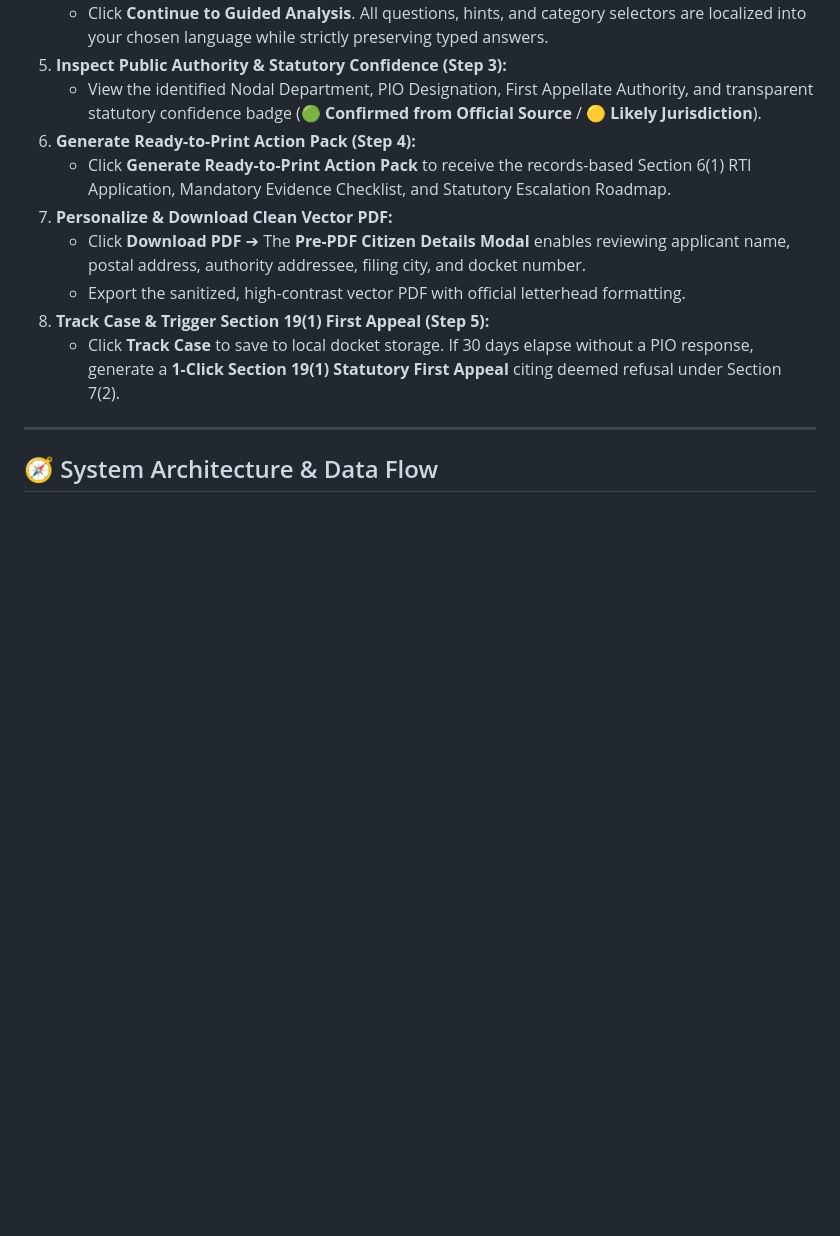
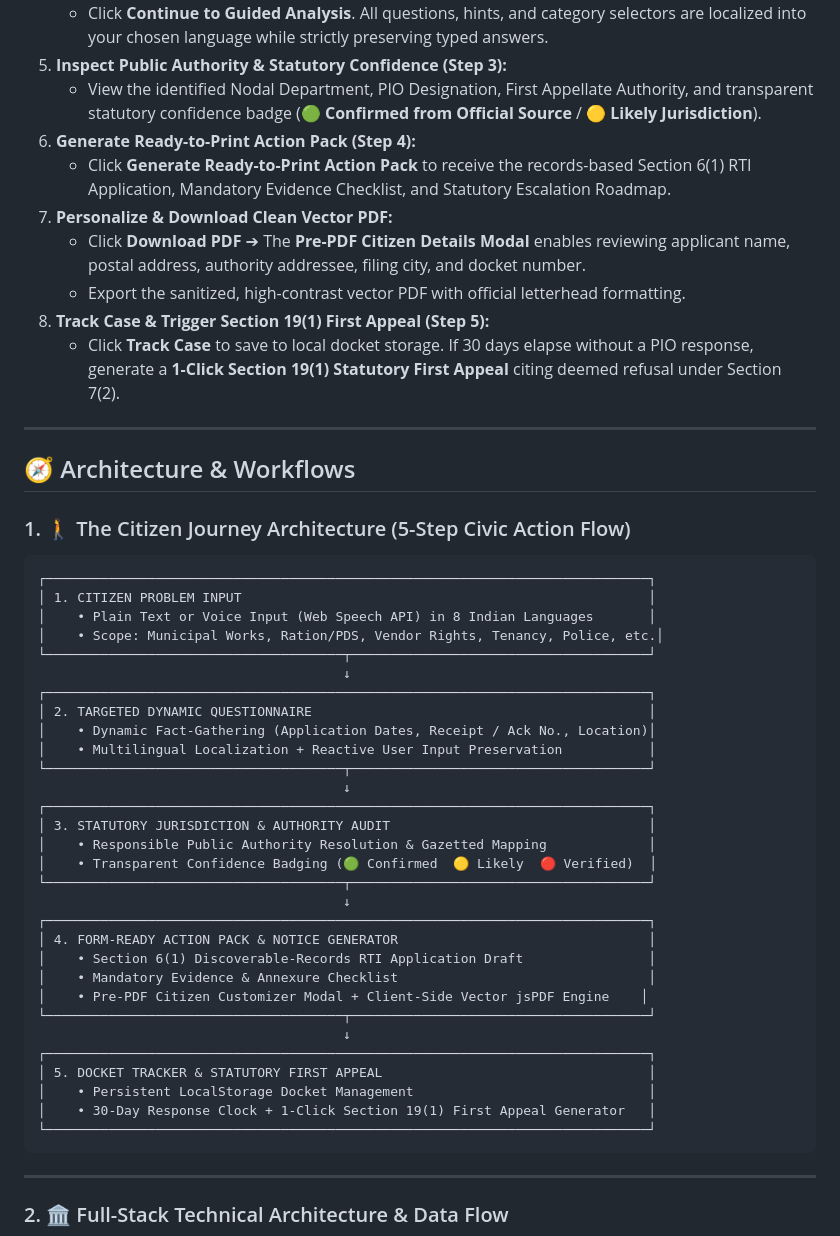
Before and after one commit to shivam-1919/Nyaymitra, a Markdown page: README.md, the part around one of its changes. Rendered like a GitHub page; blank space fills up the shorter version.

Commit message:
docs: refine architecture section with 5-step citizen journey and clean full-stack flowchart

````diff
--- a/README.md
+++ b/README.md
@@ -51,7 +51,46 @@ Experience the complete end-to-end civic action workflow on the live deployment
 
 ---
 
-## 🧭 System Architecture & Data Flow
+## 🧭 Architecture & Workflows
+
+### 1. 🚶 The Citizen Journey Architecture (5-Step Civic Action Flow)
+
+```text
+┌─────────────────────────────────────────────────────────────────────────────┐
+│ 1. CITIZEN PROBLEM INPUT                                                    │
+│    • Plain Text or Voice Input (Web Speech API) in 8 Indian Languages       │
+│    • Scope: Municipal Works, Ration/PDS, Vendor Rights, Tenancy, Police, etc.│
+└──────────────────────────────────────┬──────────────────────────────────────┘
+                                       ↓
+┌─────────────────────────────────────────────────────────────────────────────┐
+│ 2. TARGETED DYNAMIC QUESTIONNAIRE                                           │
+│    • Dynamic Fact-Gathering (Application Dates, Receipt / Ack No., Location)│
+│    • Multilingual Localization + Reactive User Input Preservation           │
+└──────────────────────────────────────┬──────────────────────────────────────┘
+                                       ↓
+┌─────────────────────────────────────────────────────────────────────────────┐
+│ 3. STATUTORY JURISDICTION & AUTHORITY AUDIT                                 │
+│    • Responsible Public Authority Resolution & Gazetted Mapping             │
+│    • Transparent Confidence Badging (🟢 Confirmed  🟡 Likely  🔴 Verified)  │
+└──────────────────────────────────────┬──────────────────────────────────────┘
+                                       ↓
+┌─────────────────────────────────────────────────────────────────────────────┐
+│ 4. FORM-READY ACTION PACK & NOTICE GENERATOR                                │
+│    • Section 6(1) Discoverable-Records RTI Application Draft                │
+│    • Mandatory Evidence & Annexure Checklist                                │
+│    • Pre-PDF Citizen Customizer Modal + Client-Side Vector jsPDF Engine    │
+└──────────────────────────────────────┬──────────────────────────────────────┘
+                                       ↓
+┌─────────────────────────────────────────────────────────────────────────────┐
+│ 5. DOCKET TRACKER & STATUTORY FIRST APPEAL                                  │
+│    • Persistent LocalStorage Docket Management                              │
+│    • 30-Day Response Clock + 1-Click Section 19(1) First Appeal Generator   │
+└─────────────────────────────────────────────────────────────────────────────┘
+```
+
+---
+
+### 2. 🏛️ Full-Stack Technical Architecture & Data Flow
 
 ```mermaid
 flowchart TD
````
Also changed, not shown: other parts of README.md (+37 -25 lines).
